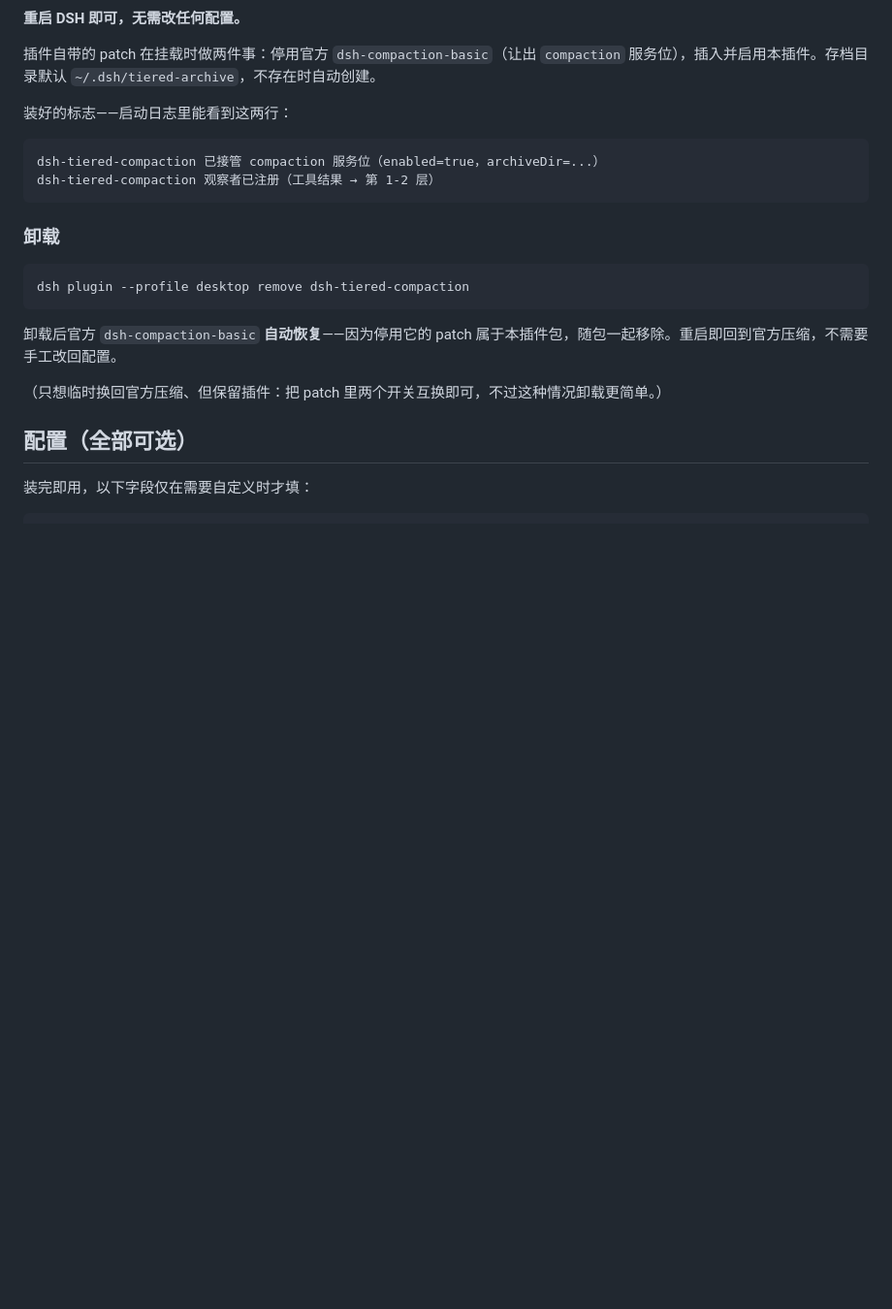
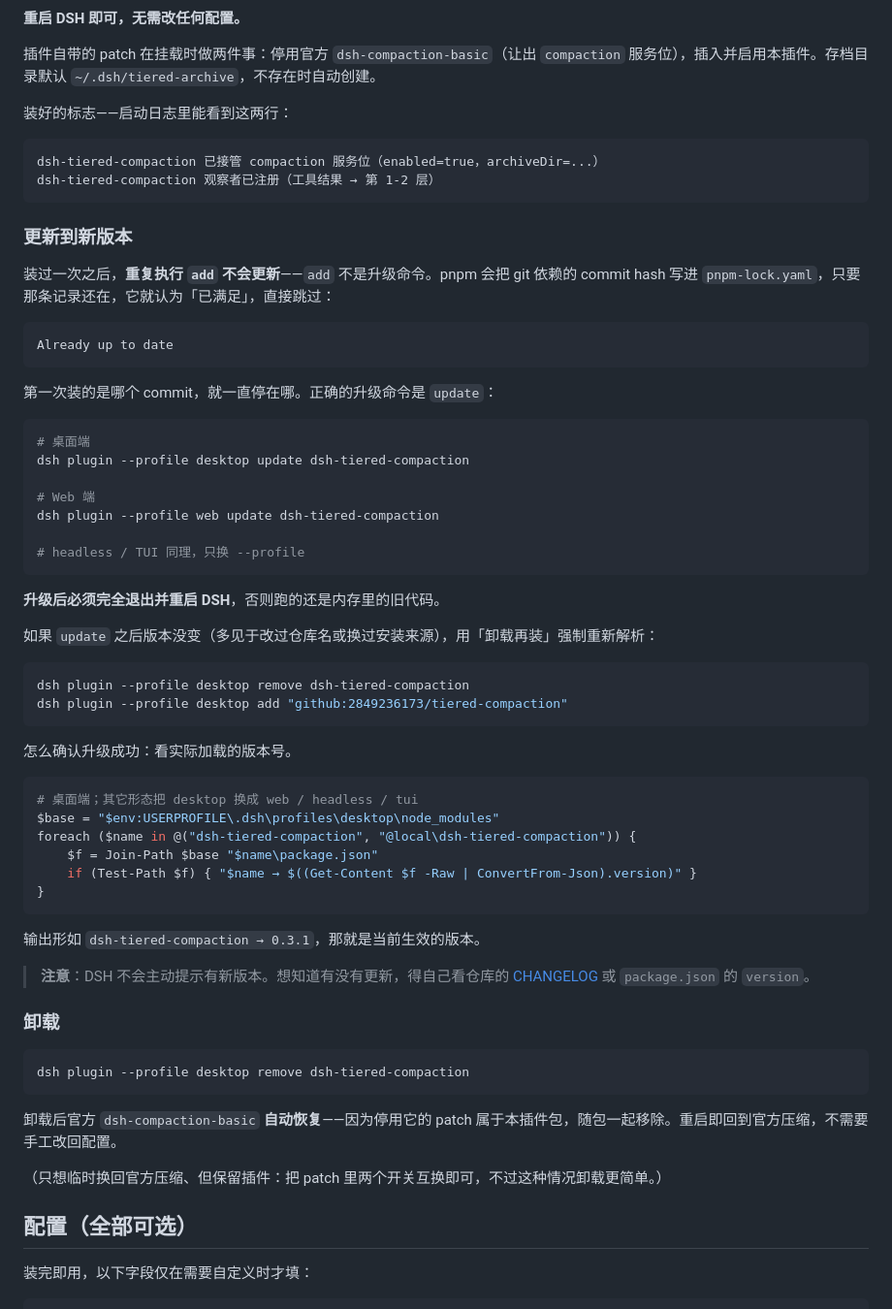
Before and after one commit to 2849236173/tiered-compaction, a Markdown page: README.md, the part around the change. Shown at 97% size. Rendered like a GitHub page; blank space fills up the shorter version.

Commit message:
docs: README 补更新章节，说清 add 不是升级命令
实测结论（本地 git 仓库模拟 pnpm 行为）：
- 重复 add 不会更新：pnpm 把 git 依赖 commit 写进 lockfile，'Already up to date'
- add --force / --update-checksums / install --force 全部无效
- 带 #main 或 #semver: 引用也无效，且 semver 范围会被固化成精确版本
- remove + add 有效（lockfile 条目被清掉后重新解析）
- pnpm update <包名> 有效

因此 README 引导用户用 update，并给出确认版本的实际命令
（同时探测带 scope / 不带 scope 两种安装形态）。

另确认：dsh plugin 对 pnpm 参数无白名单，update 会被原样转发。

````diff
--- a/README.md
+++ b/README.md
@@ -90,6 +90,50 @@ dsh-tiered-compaction 已接管 compaction 服务位（enabled=true，archiveDir
 dsh-tiered-compaction 观察者已注册（工具结果 → 第 1-2 层）
 ```
 
+### 更新到新版本
+
+装过一次之后，**重复执行 `add` 不会更新**——`add` 不是升级命令。pnpm 会把 git 依赖的 commit hash 写进 `pnpm-lock.yaml`，只要那条记录还在，它就认为「已满足」，直接跳过：
+
+```
+Already up to date
+```
+
+第一次装的是哪个 commit，就一直停在哪。正确的升级命令是 `update`：
+
+```powershell
+# 桌面端
+dsh plugin --profile desktop update dsh-tiered-compaction
+
+# Web 端
+dsh plugin --profile web update dsh-tiered-compaction
+
+# headless / TUI 同理，只换 --profile
+```
+
+**升级后必须完全退出并重启 DSH**，否则跑的还是内存里的旧代码。
+
+如果 `update` 之后版本没变（多见于改过仓库名或换过安装来源），用「卸载再装」强制重新解析：
+
+```powershell
+dsh plugin --profile desktop remove dsh-tiered-compaction
+dsh plugin --profile desktop add "github:2849236173/tiered-compaction"
+```
+
+怎么确认升级成功：看实际加载的版本号。
+
+```powershell
+# 桌面端；其它形态把 desktop 换成 web / headless / tui
+$base = "$env:USERPROFILE\.dsh\profiles\desktop\node_modules"
+foreach ($name in @("dsh-tiered-compaction", "@local\dsh-tiered-compaction")) {
+    $f = Join-Path $base "$name\package.json"
+    if (Test-Path $f) { "$name → $((Get-Content $f -Raw | ConvertFrom-Json).version)" }
+}
+```
+
+输出形如 `dsh-tiered-compaction → 0.3.1`，那就是当前生效的版本。
+
+> **注意**：DSH 不会主动提示有新版本。想知道有没有更新，得自己看仓库的 [CHANGELOG](CHANGELOG.md) 或 `package.json` 的 `version`。
+
 ### 卸载
 
 ```powershell
````
